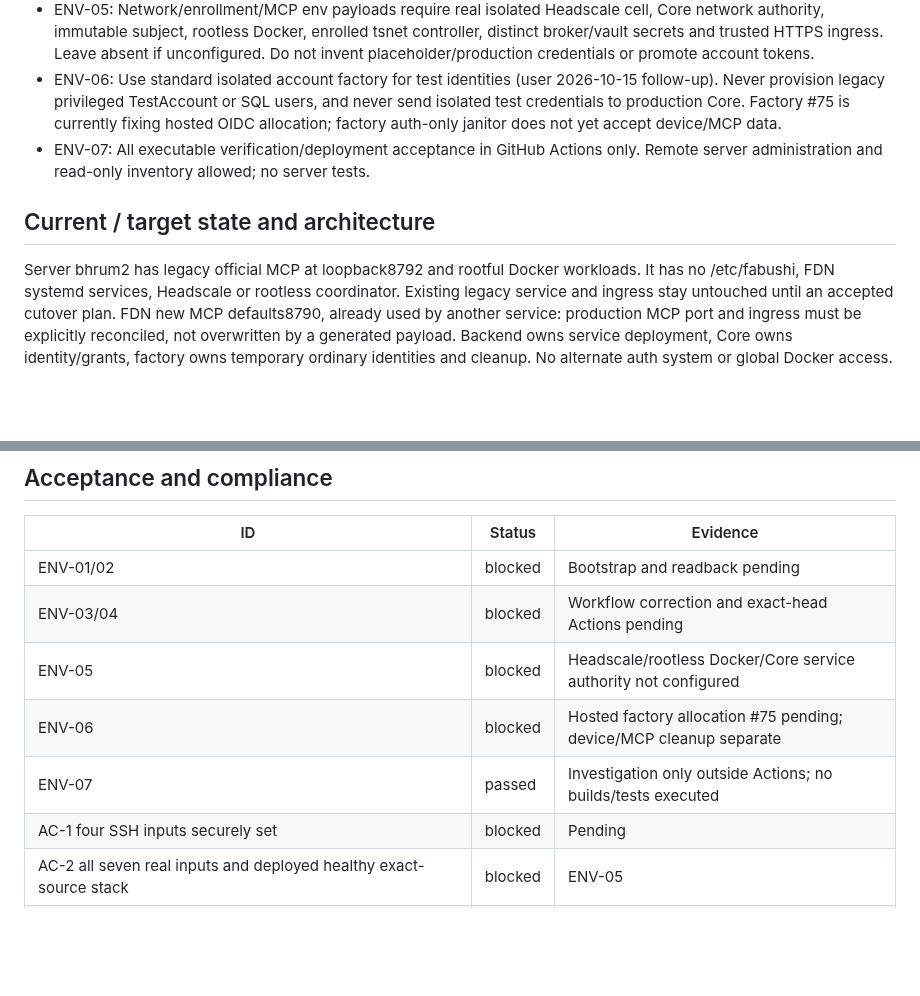
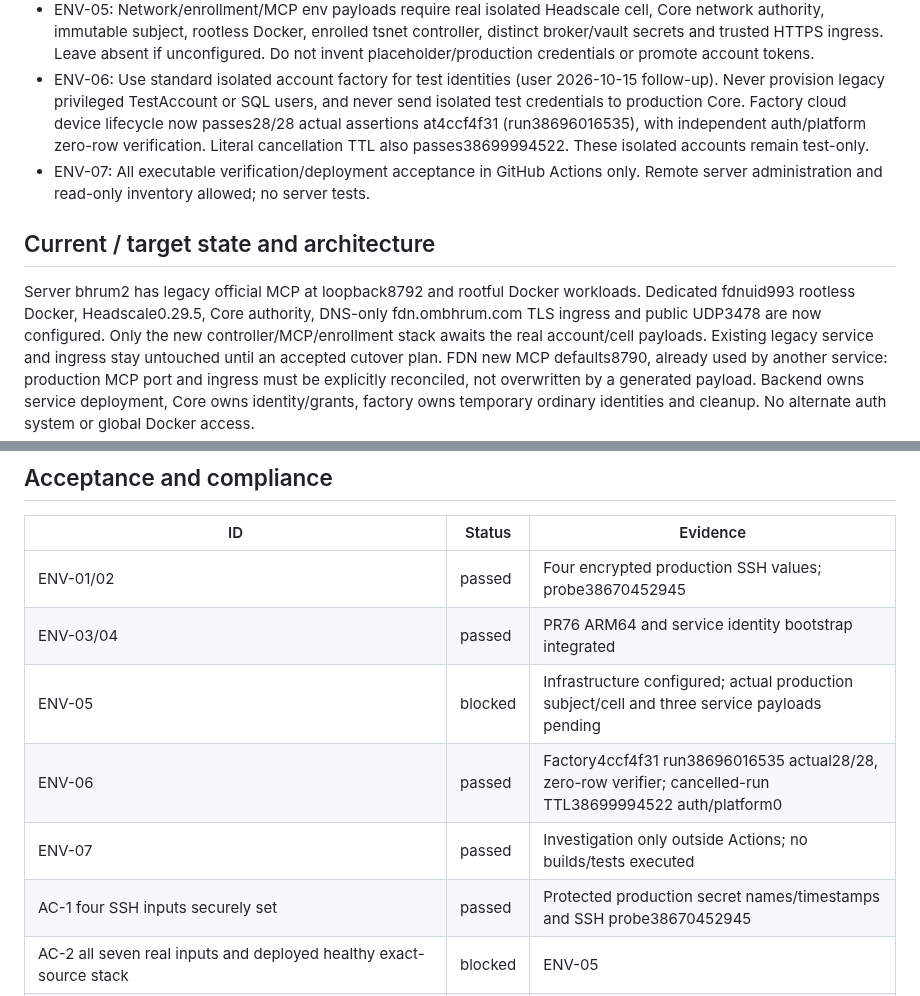
Before and after one commit to bhrumom/fabushi-backend, a Markdown page: docs/specs/fdn-production-environment-bootstrap.md, 2 parts joined by grey strips. Rendered like a GitHub page; blank space fills up the shorter version.

```diff
--- a/docs/specs/fdn-production-environment-bootstrap.md
+++ b/docs/specs/fdn-production-environment-bootstrap.md
@@ -27,14 +27,17 @@ boundaries, and enable exact-source Actions delivery when real service prerequis
   Do not invent placeholder/production credentials or promote account tokens.
 - ENV-06: Use standard isolated account factory for test identities (user 2026-10-15
   follow-up). Never provision legacy privileged TestAccount or SQL users, and never
-  send isolated test credentials to production Core. Factory #75 is currently fixing
-  hosted OIDC allocation; factory auth-only janitor does not yet accept device/MCP data.
+  send isolated test credentials to production Core. Factory cloud device lifecycle now passes28/28 actual assertions at4ccf4f31
+  (run38696016535), with independent auth/platform zero-row verification. Literal
+  cancellation TTL also passes38699994522. These isolated accounts remain test-only.
 - ENV-07: All executable verification/deployment acceptance in GitHub Actions only.
   Remote server administration and read-only inventory allowed; no server tests.
 
 ## Current / target state and architecture
 Server bhrum2 has legacy official MCP at loopback8792 and rootful Docker workloads.
-It has no /etc/fabushi, FDN systemd services, Headscale or rootless coordinator.
+Dedicated fdnuid993 rootless Docker, Headscale0.29.5, Core authority,
+DNS-only fdn.ombhrum.com TLS ingress and public UDP3478 are now configured.
+Only the new controller/MCP/enrollment stack awaits the real account/cell payloads.
 Existing legacy service and ingress stay untouched until an accepted cutover plan.
 FDN new MCP defaults8790, already used by another service: production MCP port
 and ingress must be explicitly reconciled, not overwritten by a generated payload.
@@ -58,12 +61,12 @@ and cleanup support pass; no production smoke using isolated test credentials.
 ## Acceptance and compliance
 | ID | Status | Evidence |
 | --- | --- | --- |
-| ENV-01/02 | blocked | Bootstrap and readback pending |
-| ENV-03/04 | blocked | Workflow correction and exact-head Actions pending |
-| ENV-05 | blocked | Headscale/rootless Docker/Core service authority not configured |
-| ENV-06 | blocked | Hosted factory allocation #75 pending; device/MCP cleanup separate |
+| ENV-01/02 | passed | Four encrypted production SSH values; probe38670452945 |
+| ENV-03/04 | passed | PR76 ARM64 and service identity bootstrap integrated |
+| ENV-05 | blocked | Infrastructure configured; actual production subject/cell and three service payloads pending |
+| ENV-06 | passed | Factory4ccf4f31 run38696016535 actual28/28, zero-row verifier; cancelled-run TTL38699994522 auth/platform0 |
 | ENV-07 | passed | Investigation only outside Actions; no builds/tests executed |
-| AC-1 four SSH inputs securely set | blocked | Pending |
+| AC-1 four SSH inputs securely set | passed | Protected production secret names/timestamps and SSH probe38670452945 |
 | AC-2 all seven real inputs and deployed healthy exact-source stack | blocked | ENV-05 |
 | AC-3 production OAuth/direct/DERP/WSS/isolation/revoke/recovery | blocked | AC-2 and scoped fixture infrastructure |
 
```
Also changed, not shown: other parts of docs/specs/fdn-production-environment-bootstrap.md (+65 -0 lines).
